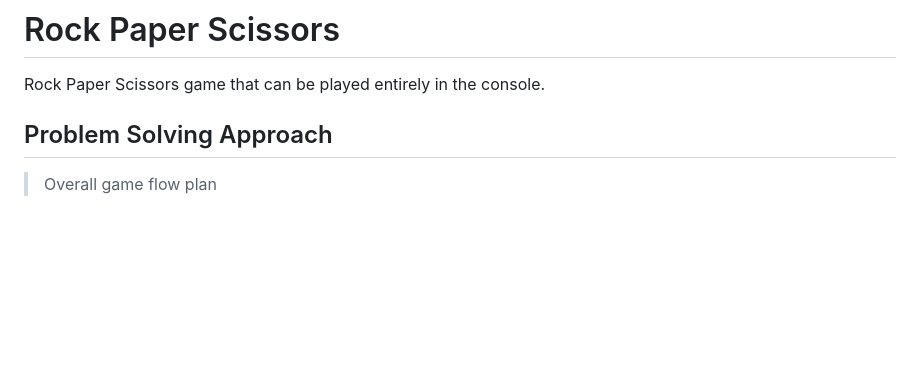
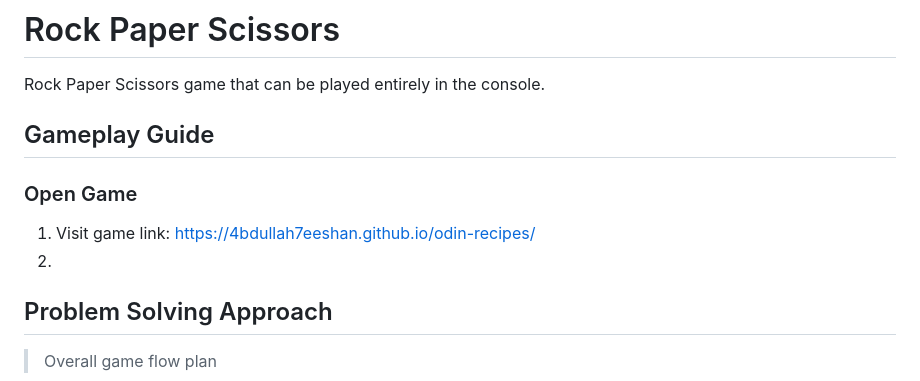
Before and after one commit to 4bdullah7eeshan/odin-rock-paper-scissors, a Markdown page: README.md, the part around the change. Rendered like a GitHub page; blank space fills up the shorter version.

Commit message:
docs(wip): write game play guide

```diff
--- a/README.md
+++ b/README.md
@@ -1,6 +1,15 @@
 # Rock Paper Scissors
 
 Rock Paper Scissors game that can be played entirely in the console.
+
+## Gameplay Guide
+
+### Open Game
+
+1. Visit game link: <https://4bdullah7eeshan.github.io/odin-recipes/>
+2.
+
+
 
 ## Problem Solving Approach
 
```
